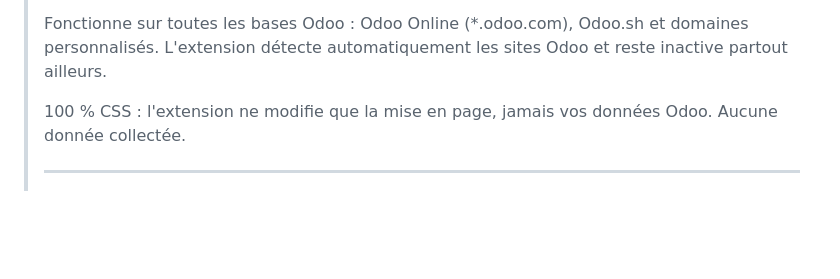
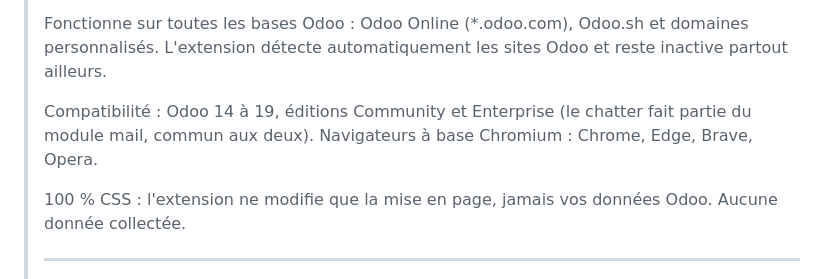
Before and after one commit to xavfevre/ocr-pesee-webhook, a Markdown page: odoo-chatter-extension/store-listing.md, the part around the change. GitHub-like rendering; blank space fills up the shorter version.

Commit message:
Précise la compatibilité Odoo 14-19 / Community-Enterprise dans la fiche store
Co-Authored-By: Claude Fable 5 <noreply@anthropic.com>
Claude-Session: https://claude.ai/code/session_01C8uZm74msAzXfmA7TJbt8u

```diff
--- a/odoo-chatter-extension/store-listing.md
+++ b/odoo-chatter-extension/store-listing.md
@@ -24,6 +24,8 @@
 > • Chatter ultra-fin : largeur réduite jusqu'à 5 %, idéal écrans ultrawide
 >
 > Fonctionne sur toutes les bases Odoo : Odoo Online (*.odoo.com), Odoo.sh et domaines personnalisés. L'extension détecte automatiquement les sites Odoo et reste inactive partout ailleurs.
+>
+> Compatibilité : Odoo 14 à 19, éditions Community et Enterprise (le chatter fait partie du module mail, commun aux deux). Navigateurs à base Chromium : Chrome, Edge, Brave, Opera.
 >
 > 100 % CSS : l'extension ne modifie que la mise en page, jamais vos données Odoo. Aucune donnée collectée.
 >
```
